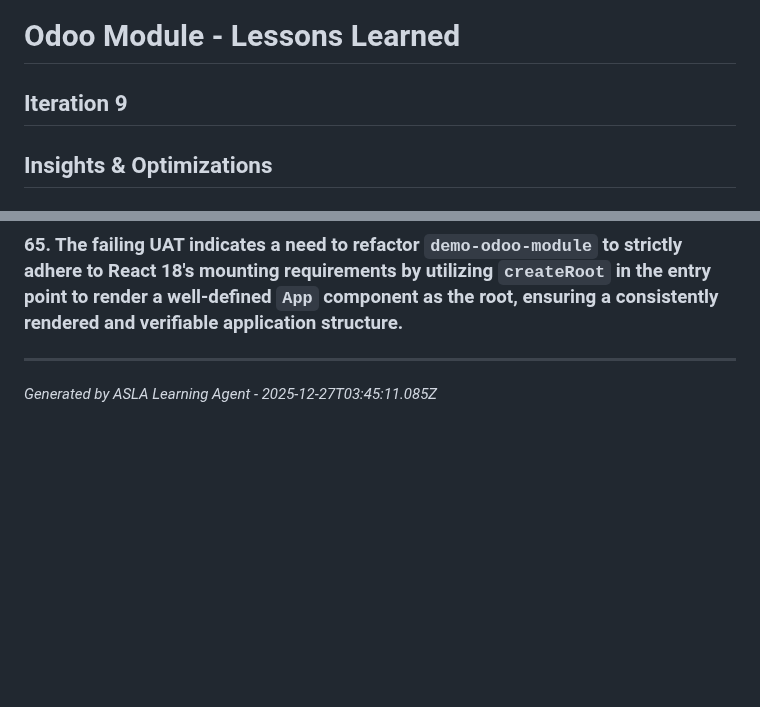
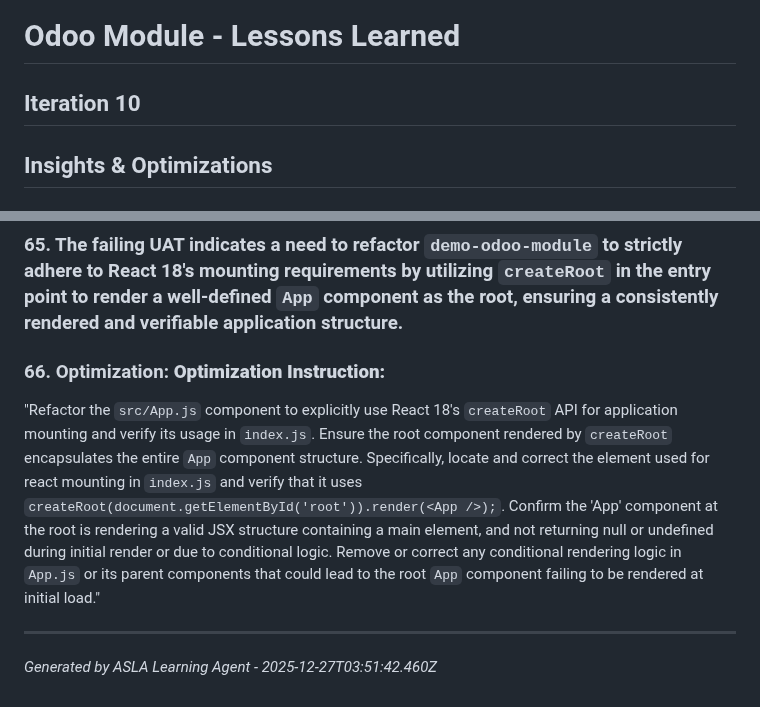
Before and after one commit to buya-v/odoo-module, a Markdown page: docs/LESSONS_LEARNED.md, 2 parts joined by grey strips. GitHub-like rendering; blank space fills up the shorter version.

Commit message:
build: Cycle 10 - Production build by ASLA

```diff
--- a/docs/LESSONS_LEARNED.md
+++ b/docs/LESSONS_LEARNED.md
@@ -1,6 +1,6 @@
 # Odoo Module - Lessons Learned
 
-## Iteration 9
+## Iteration 10
 
 ## Insights & Optimizations
 
@@ -972,5 +972,9 @@ Refactor the `demo-odoo-module`'s root component structure to strictly adhere to
 
 ### 65. The failing UAT indicates a need to refactor `demo-odoo-module` to strictly adhere to React 18's mounting requirements by utilizing `createRoot` in the entry point to render a well-defined `App` component as the root, ensuring a consistently rendered and verifiable application structure.
 
+### 66. Optimization: **Optimization Instruction:**
+
+"Refactor the `src/App.js` component to explicitly use React 18's `createRoot` API for application mounting and verify its usage in `index.js`. Ensure the root component rendered by `createRoot` encapsulates the entire `App` component structure. Specifically, locate and correct the element used for react mounting in `index.js` and verify that it uses `createRoot(document.getElementById('root')).render(<App />);`. Confirm the 'App' component at the root is rendering a valid JSX structure containing a main element, and not returning null or undefined during initial render or due to conditional logic. Remove or correct any conditional rendering logic in `App.js` or its parent components that could lead to the root `App` component failing to be rendered at initial load."
+
 ---
-*Generated by ASLA Learning Agent - 2025-12-27T03:45:11.085Z*
+*Generated by ASLA Learning Agent - 2025-12-27T03:51:42.460Z*
```
